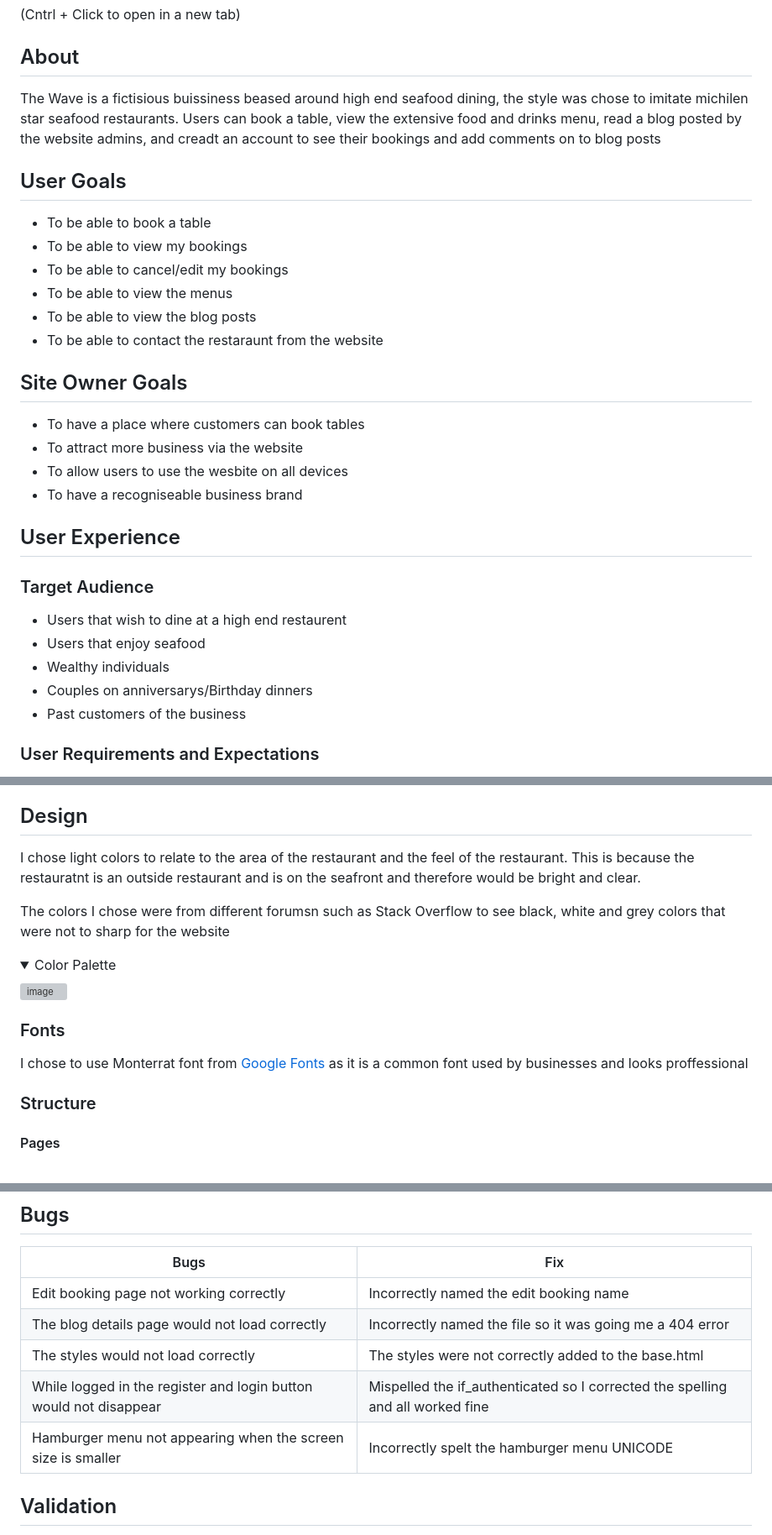
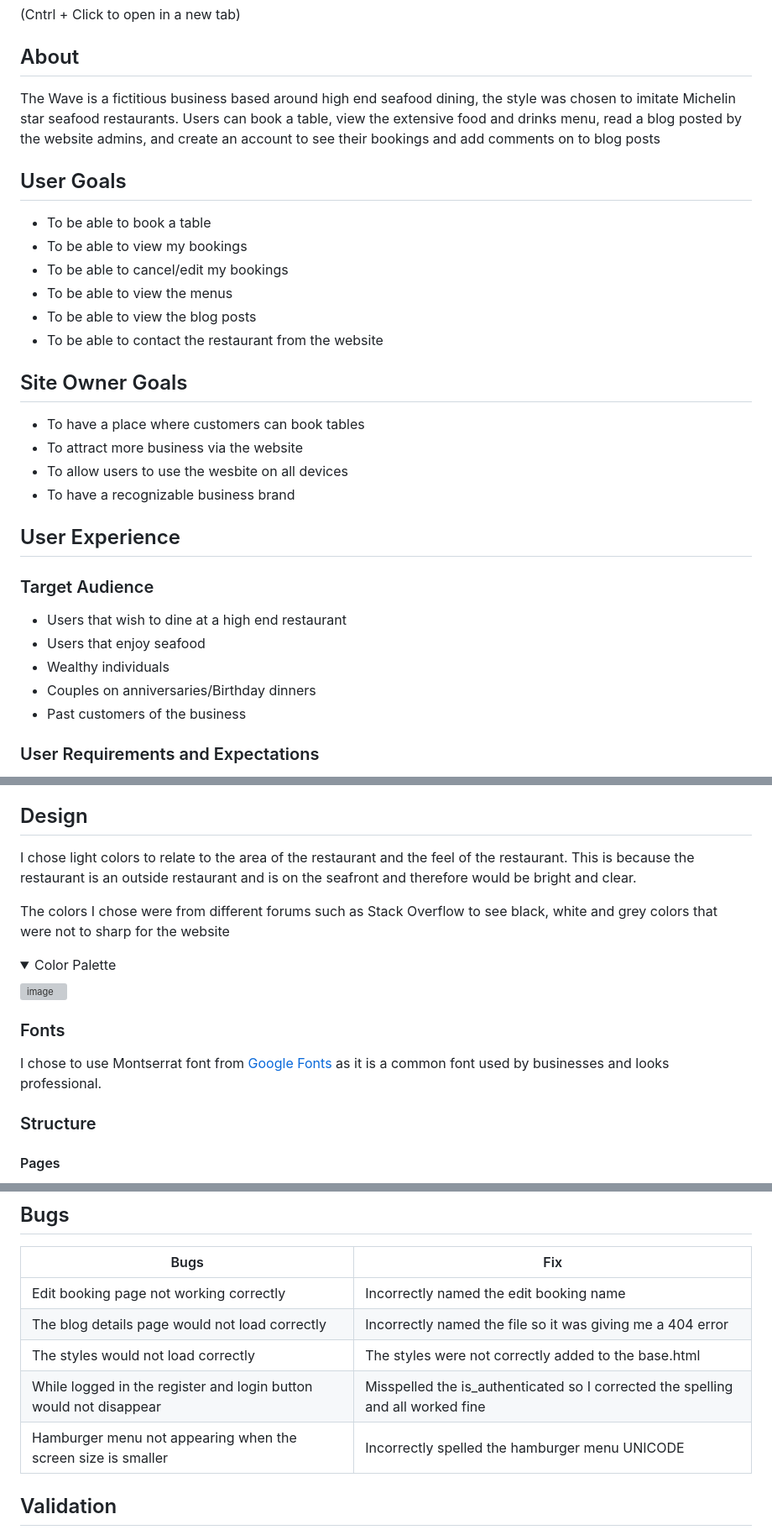
Before and after one commit to LewisBull2303/CL_PP4_The_Wave, a Markdown page: README.md, 3 parts joined by grey strips. Shown at 84% size. GitHub-like rendering; folded sections open; grey boxes are pictures that could not be loaded.

Commit message:
Fixed various spelling mistakes

```diff
--- a/README.md
+++ b/README.md
@@ -9,7 +9,7 @@ Developer - Lewis Bull
 (Cntrl + Click to open in a new tab)
 
 ## About
-The Wave is a fictisious buissiness beased around high end seafood dining, the style was chose to imitate michilen star seafood restaurants. Users can book a table, view the extensive food and drinks menu, read a blog posted by the website admins, and creadt an account to see their bookings and add comments on to blog posts
+The Wave is a fictitious business based around high end seafood dining, the style was chosen to imitate Michelin star seafood restaurants. Users can book a table, view the extensive food and drinks menu, read a blog posted by the website admins, and create an account to see their bookings and add comments on to blog posts
 
 ## User Goals
 
@@ -18,22 +18,22 @@ The Wave is a fictisious buissiness beased around high end seafood dining, the s
  - To be able to cancel/edit my bookings
  - To be able to view the menus
  - To be able to view the blog posts
- - To be able to contact the restaraunt from the website
+ - To be able to contact the restaurant from the website
 
 ## Site Owner Goals
  - To have a place where customers can book tables
  - To attract more business via the website
  - To allow users to use the wesbite on all devices
- - To have a recogniseable business brand
+ - To have a recognizable business brand
 
 ## User Experience
 
 ### Target Audience
 
- - Users that wish to dine at a high end restaurent
+ - Users that wish to dine at a high end restaurant
  - Users that enjoy seafood
  - Wealthy individuals
- - Couples on anniversarys/Birthday dinners
+ - Couples on anniversaries/Birthday dinners
  - Past customers of the business
 
 ### User Requirements and Expectations
@@ -80,9 +80,9 @@ The Wave is a fictisious buissiness beased around high end seafood dining, the s
 
 ## Design
 
-I chose light colors to relate to the area of the restaurant and the feel of the restaurant. This is because the restauratnt is an outside restaurant and is on the seafront and therefore would be bright and clear.
+I chose light colors to relate to the area of the restaurant and the feel of the restaurant. This is because the restaurant is an outside restaurant and is on the seafront and therefore would be bright and clear.
 
-The colors I chose were from different forumsn such as Stack Overflow to see black, white and grey colors that were not to sharp for the website
+The colors I chose were from different forums such as Stack Overflow to see black, white and grey colors that were not to sharp for the website
 
 <details>
  <summary>Color Palette</summary>
@@ -93,7 +93,7 @@ The colors I chose were from different forumsn such as Stack Overflow to see bla
 
 ### Fonts
 
-I chose to use Monterrat font from [Google Fonts](https://fonts.google.com/specimen/Montserrat) as it is a common font used by businesses and looks proffessional
+I chose to use Montserrat font from [Google Fonts](https://fonts.google.com/specimen/Montserrat) as it is a common font used by businesses and looks professional.
 
 ### Structure
 
@@ -912,10 +912,10 @@ The ContactUs Model contains the following:
 |Bugs|Fix|
 |---|---|
 |Edit booking page not working correctly|Incorrectly named the edit booking name|
-|The blog details page would not load correctly|Incorrectly named the file so it was going me a 404 error|
+|The blog details page would not load correctly|Incorrectly named the file so it was giving me a 404 error|
 |The styles would not load correctly|The styles were not correctly added to the base.html|
-|While logged in the register and login button would not disappear|Mispelled the if_authenticated so I corrected the spelling and all worked fine|
-|Hamburger menu not appearing when the screen size is smaller|Incorrectly spelt the hamburger menu UNICODE|
+|While logged in the register and login button would not disappear|Misspelled the is_authenticated so I corrected the spelling and all worked fine|
+|Hamburger menu not appearing when the screen size is smaller|Incorrectly spelled the hamburger menu UNICODE|
 
 ## Validation
 
```
Also changed, not shown: other parts of README.md (+19 -19 lines).
